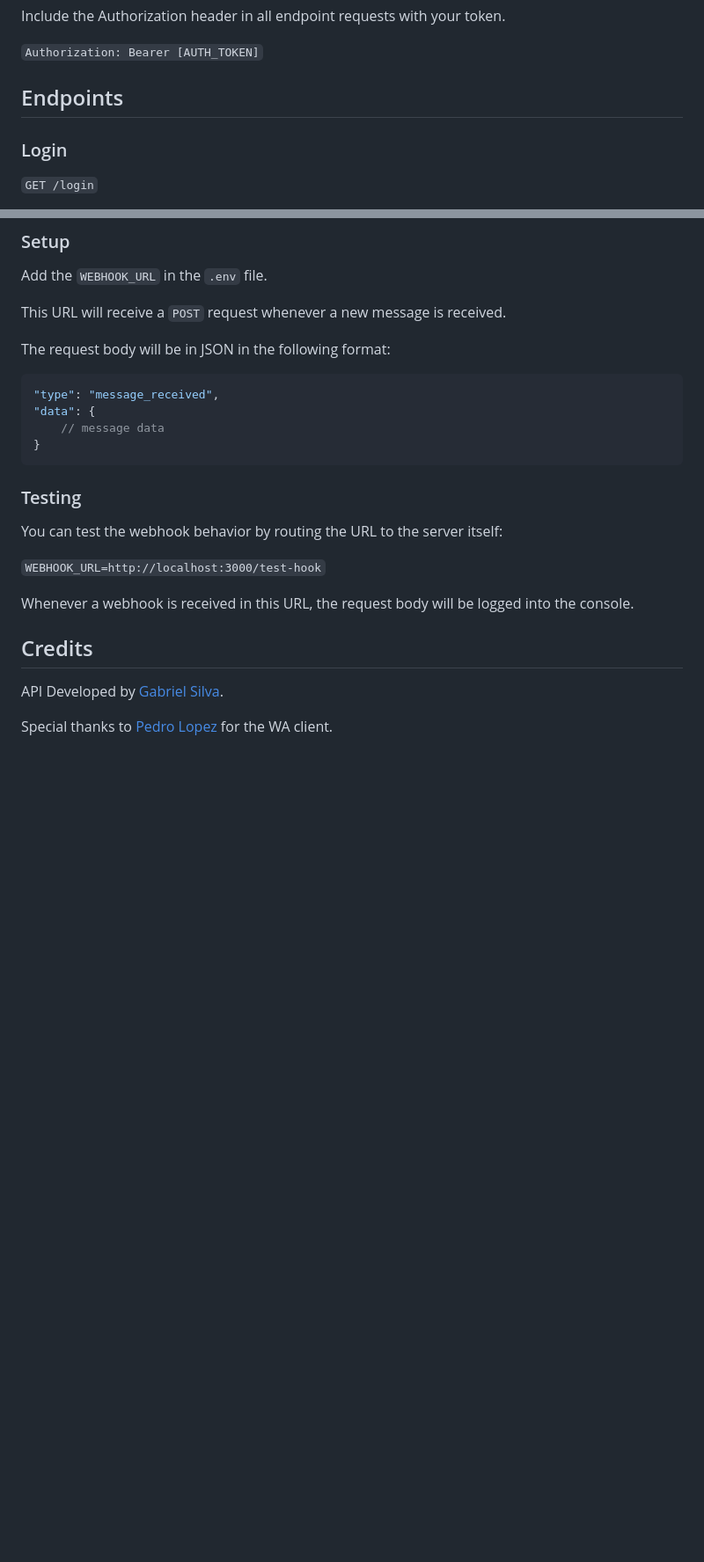
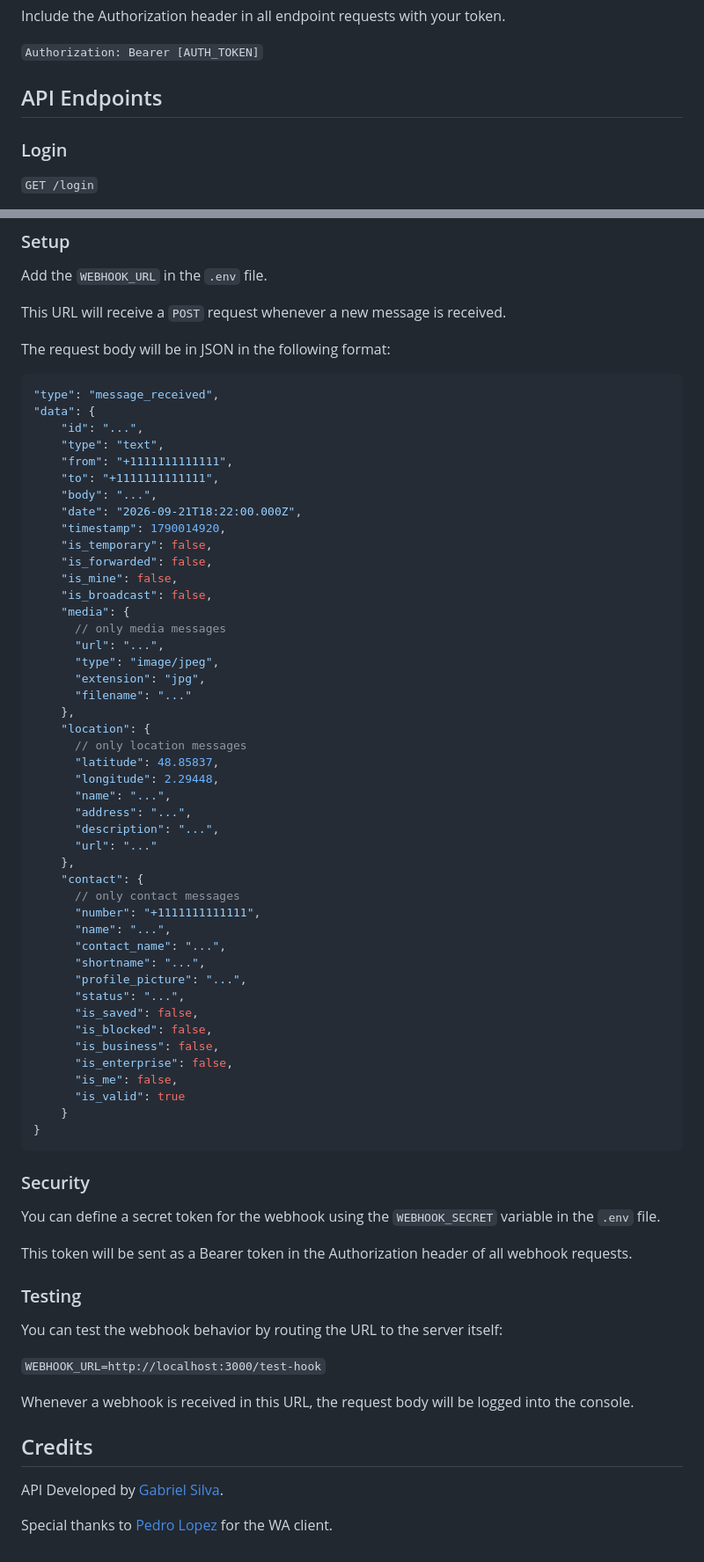
Before and after one commit to eugabrielsilva/whatsapp-api, a Markdown page: README.md, 2 parts joined by grey strips. Shown at 88% size. Drawn GitHub-style; blank space fills up the shorter version.

````diff
--- a/README.md
+++ b/README.md
@@ -30,7 +39,7 @@ Include the Authorization header in all endpoint requests with your token.
 
 `Authorization: Bearer [AUTH_TOKEN]`
 
-## Endpoints
+## API Endpoints
 
 ### Login
 
@@ -195,9 +204,56 @@ The request body will be in JSON in the following format:
 ```jsonc
 "type": "message_received",
 "data": {
-    // message data
+    "id": "...",
+    "type": "text",
+    "from": "+1111111111111",
+    "to": "+1111111111111",
+    "body": "...",
+    "date": "2026-09-21T18:22:00.000Z",
+    "timestamp": 1790014920,
+    "is_temporary": false,
+    "is_forwarded": false,
+    "is_mine": false,
+    "is_broadcast": false,
+    "media": {
+      // only media messages
+      "url": "...",
+      "type": "image/jpeg",
+      "extension": "jpg",
+      "filename": "..."
+    },
+    "location": {
+      // only location messages
+      "latitude": 48.85837,
+      "longitude": 2.29448,
+      "name": "...",
+      "address": "...",
+      "description": "...",
+      "url": "..."
+    },
+    "contact": {
+      // only contact messages
+      "number": "+1111111111111",
+      "name": "...",
+      "contact_name": "...",
+      "shortname": "...",
+      "profile_picture": "...",
+      "status": "...",
+      "is_saved": false,
+      "is_blocked": false,
+      "is_business": false,
+      "is_enterprise": false,
+      "is_me": false,
+      "is_valid": true
+    }
 }
 ```
+
+### Security
+
+You can define a secret token for the webhook using the `WEBHOOK_SECRET` variable in the `.env` file.
+
+This token will be sent as a Bearer token in the Authorization header of all webhook requests.
 
 ### Testing
 
````
Also changed, not shown: other parts of README.md (+14 -5 lines).
